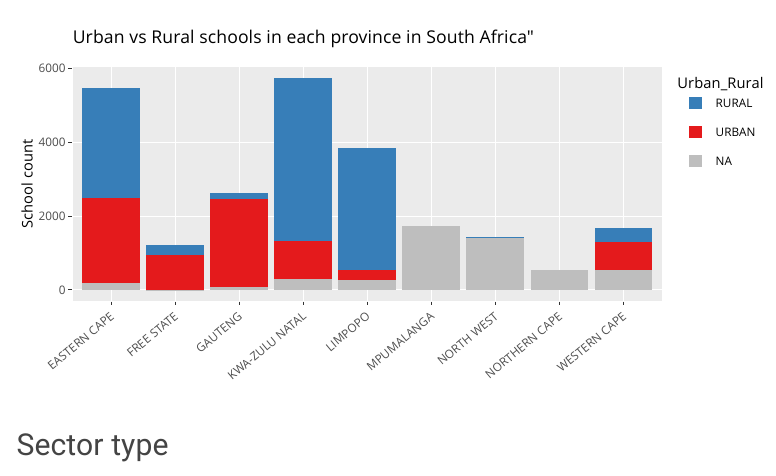
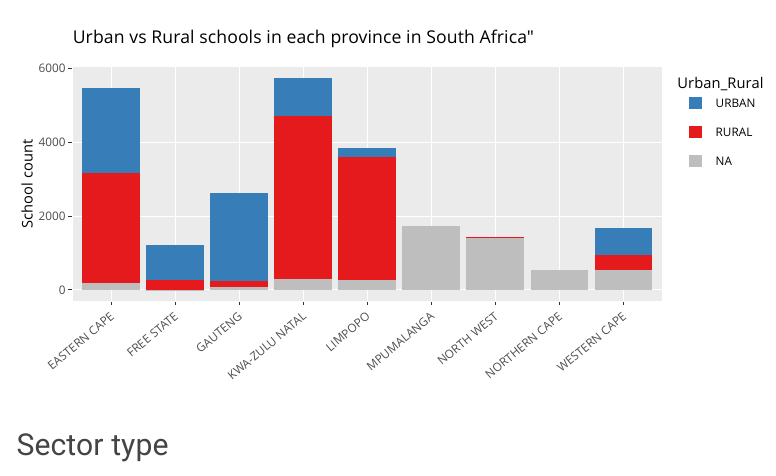
Before and after one commit to MeganBeckett/sa_schools, an R Markdown document (scripts/04_data_exploration.Rmd): the page in a window 1100 px wide, from 2410 px down. Rendered offline with R 4.5, knitr and Pandoc, with nearby package versions; menus at the side of the page are left out.

Commit message:
Fix colours in plots

````diff
--- a/scripts/04_data_exploration.Rmd
+++ b/scripts/04_data_exploration.Rmd
@@ -101,6 +101,7 @@ ggplotly(p)
 
 ```{r}
 sa_schools_ur <- sa_schools %>%
+  mutate(Urban_Rural = factor(Urban_Rural, levels = c("URBAN", "RURAL", "NA"))) %>%
   group_by(Province, Urban_Rural) %>%
   summarise(count = n())
 
````
